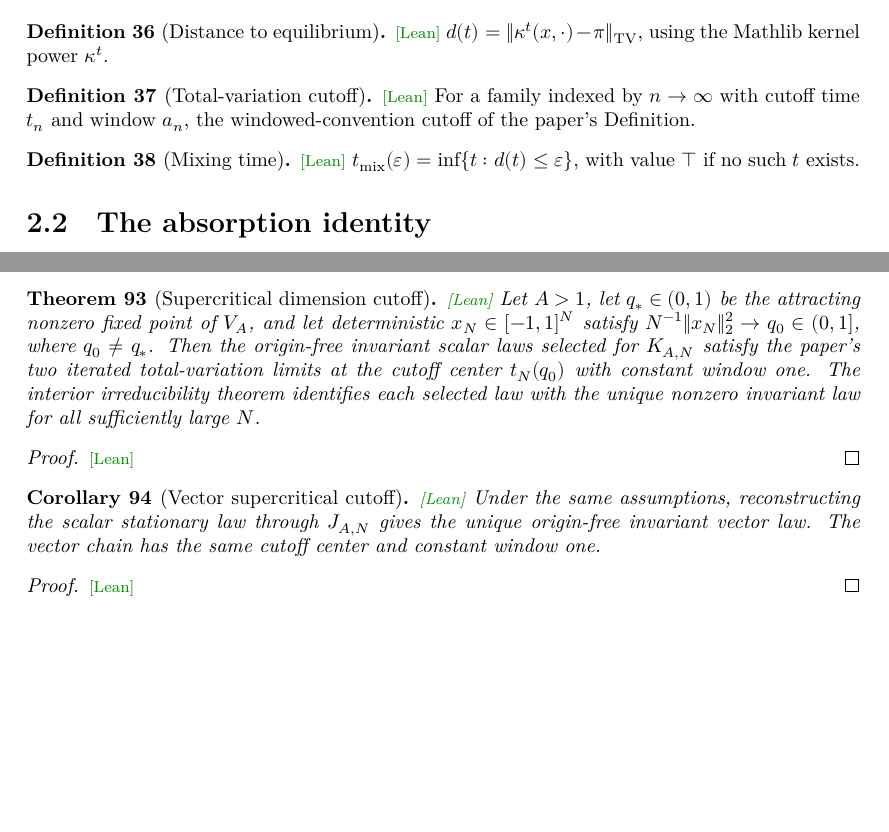
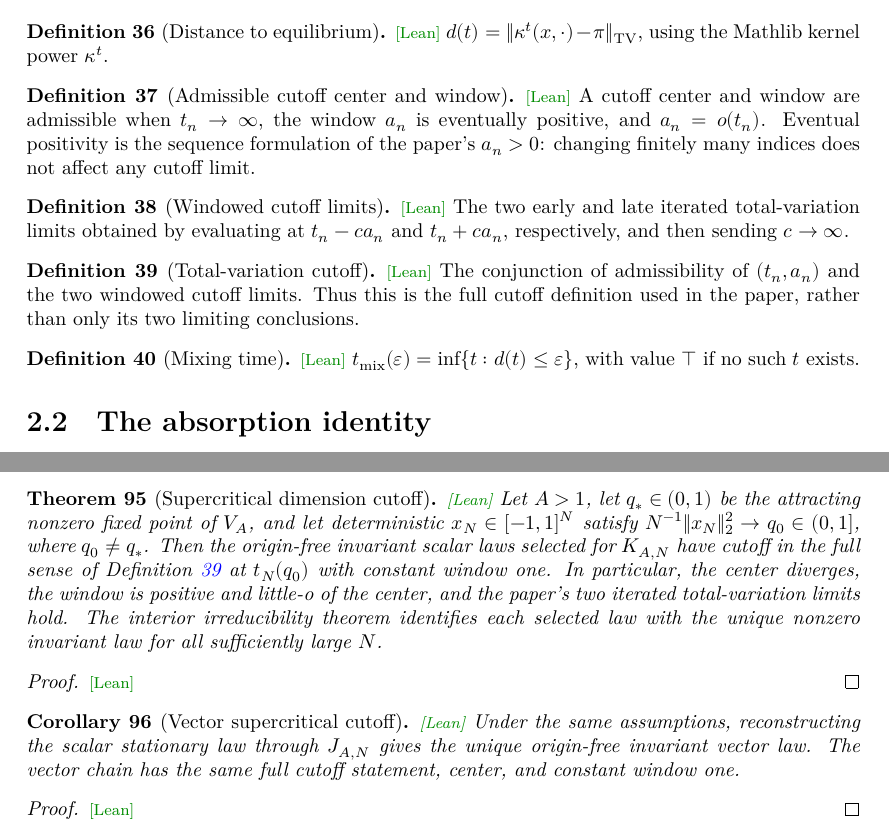
Before and after one commit to BennyAvelin/AbsorptionCutoff, a LaTeX thesis (blueprint/src/print.tex, which reads blueprint/src/content.tex): two parts of pages 8 and 22 of 26, joined at a grey line, cut so that both start at the same text, the shorter picture padded with empty space. Compiled offline with XeLaTeX.

Commit message:
fix: align cutoff predicate with manuscript

```diff
--- a/blueprint/src/content.tex
+++ b/blueprint/src/content.tex
@@ -579,13 +579,33 @@ It corresponds to the first formalized batch.
   power $\kappa^t$.
 \end{definition}
 
+\begin{definition}[Admissible cutoff center and window]
+  \label{def:cutoff-window}
+  \lean{AbsorptionCutoff.IsCutoffWindow}
+  \leanok
+  A cutoff center and window are admissible when $t_n\to\infty$, the window
+  $a_n$ is eventually positive, and $a_n=o(t_n)$. Eventual positivity is the
+  sequence formulation of the paper's $a_n>0$: changing finitely many indices
+  does not affect any cutoff limit.
+\end{definition}
+
+\begin{definition}[Windowed cutoff limits]
+  \label{def:cutoff-limits}
+  \lean{AbsorptionCutoff.HasCutoffLimits}
+  \leanok
+  \uses{def:dseq}
+  The two early and late iterated total-variation limits obtained by evaluating
+  at $t_n-ca_n$ and $t_n+ca_n$, respectively, and then sending $c\to\infty$.
+\end{definition}
+
 \begin{definition}[Total-variation cutoff]
   \label{def:cutoff}
   \lean{AbsorptionCutoff.HasCutoff}
   \leanok
-  \uses{def:dseq}
-  For a family indexed by $n\to\infty$ with cutoff time $t_n$ and window $a_n$,
-  the windowed-convention cutoff of the paper's Definition.
+  \uses{def:cutoff-window, def:cutoff-limits}
+  The conjunction of admissibility of $(t_n,a_n)$ and the two windowed cutoff
+  limits. Thus this is the full cutoff definition used in the paper, rather than
+  only its two limiting conclusions.
 \end{definition}
 
 \begin{definition}[Mixing time]
@@ -2576,16 +2596,19 @@ squared-radius kernel $K_{A,N}$ and a reconstruction kernel $J_{A,N}$.
   \label{thm:gaussian-process-cutoff}
   \lean{AbsorptionCutoff.exists_stationary_family_hasCutoff_of_forall_mem_Icc,
     AbsorptionCutoff.exists_unique_nonzero_invariant_family_hasCutoff_of_forall_mem_Icc,
+    AbsorptionCutoff.isCutoffWindow_supercriticalCutoffTime_one,
     AbsorptionCutoff.exists_unique_invariant_probability_Kchain_of_apply_singleton_zero}
   \leanok
-  \uses{def:Kchain, prop:gaussian-compactness-selection,
+  \uses{def:Kchain, def:cutoff, prop:gaussian-compactness-selection,
     lem:gaussian-vector-radius-laws}
   Let $A>1$, let $q_\ast\in(0,1)$ be the attracting nonzero fixed point of
   $V_A$, and let deterministic $x_N\in[-1,1]^N$ satisfy
   $N^{-1}\lVert x_N\rVert_2^2\to q_0\in(0,1]$, where $q_0\ne q_\ast$.
-  Then the origin-free invariant scalar laws selected for $K_{A,N}$ satisfy
-  the paper's two iterated total-variation limits at the cutoff center
-  $t_N(q_0)$ with constant window one.  The interior irreducibility theorem
+  Then the origin-free invariant scalar laws selected for $K_{A,N}$ have cutoff
+  in the full sense of Definition~\ref{def:cutoff} at $t_N(q_0)$ with constant
+  window one. In particular, the center diverges, the window is positive and
+  little-o of the center, and the paper's two iterated total-variation limits
+  hold. The interior irreducibility theorem
   identifies each selected law with the unique nonzero invariant law for all
   sufficiently large $N$.
 \end{theorem}
@@ -2601,7 +2624,8 @@ squared-radius kernel $K_{A,N}$ and a reconstruction kernel $J_{A,N}$.
     lem:gaussian-invariant-transfer}
   Under the same assumptions, reconstructing the scalar stationary law
   through $J_{A,N}$ gives the unique origin-free invariant vector law.  The
-  vector chain has the same cutoff center and constant window one.
+  vector chain has the same full cutoff statement, center, and constant window
+  one.
 \end{corollary}
 \begin{proof}\leanok\end{proof}
 
```
Also changed, not shown: CORRESPONDENCE.md (+9 -5 lines), formalization.yaml (+4 -2 lines), README.md, blueprint/src/content.tex (3 more changed lines), 10 other files.
